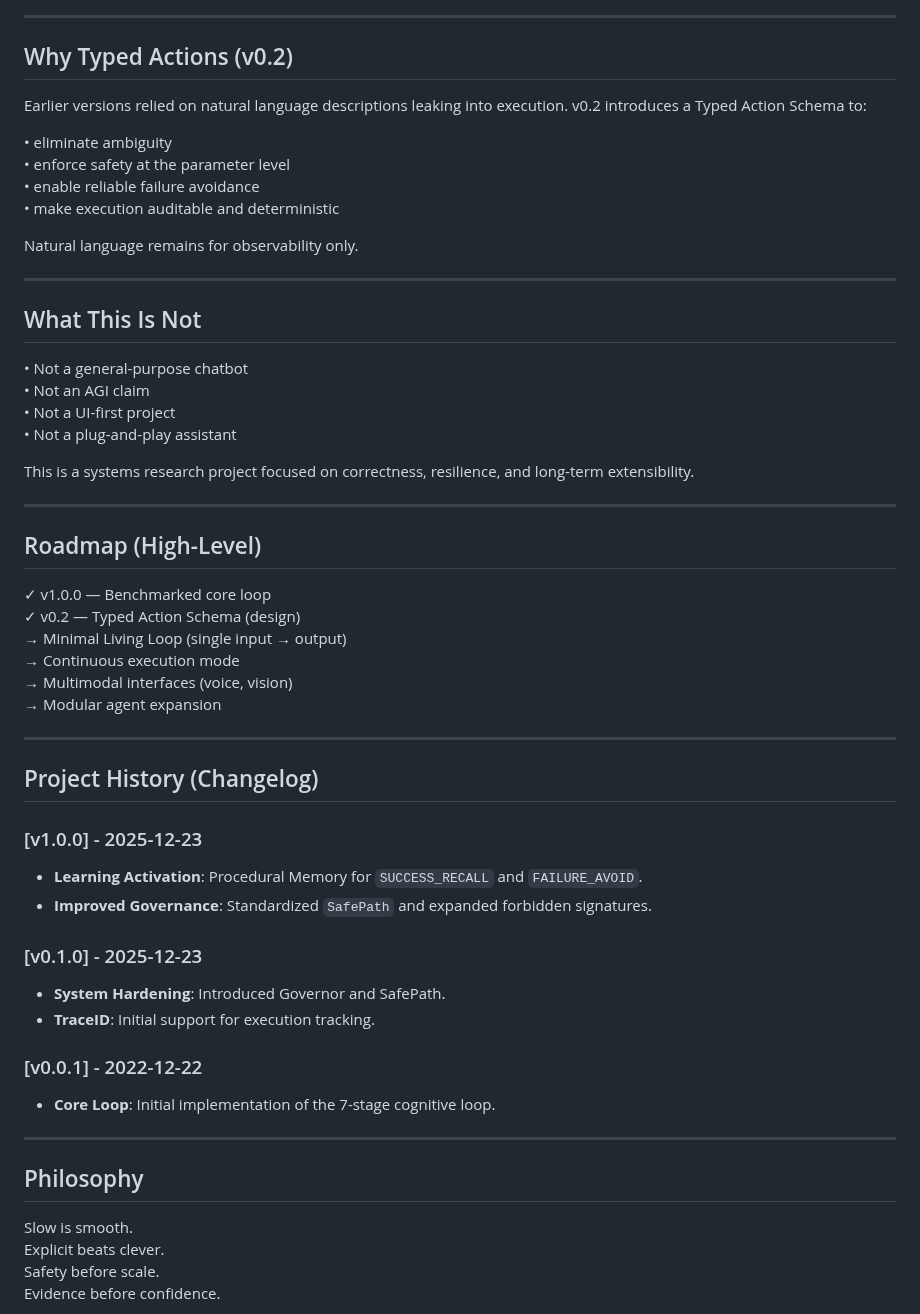
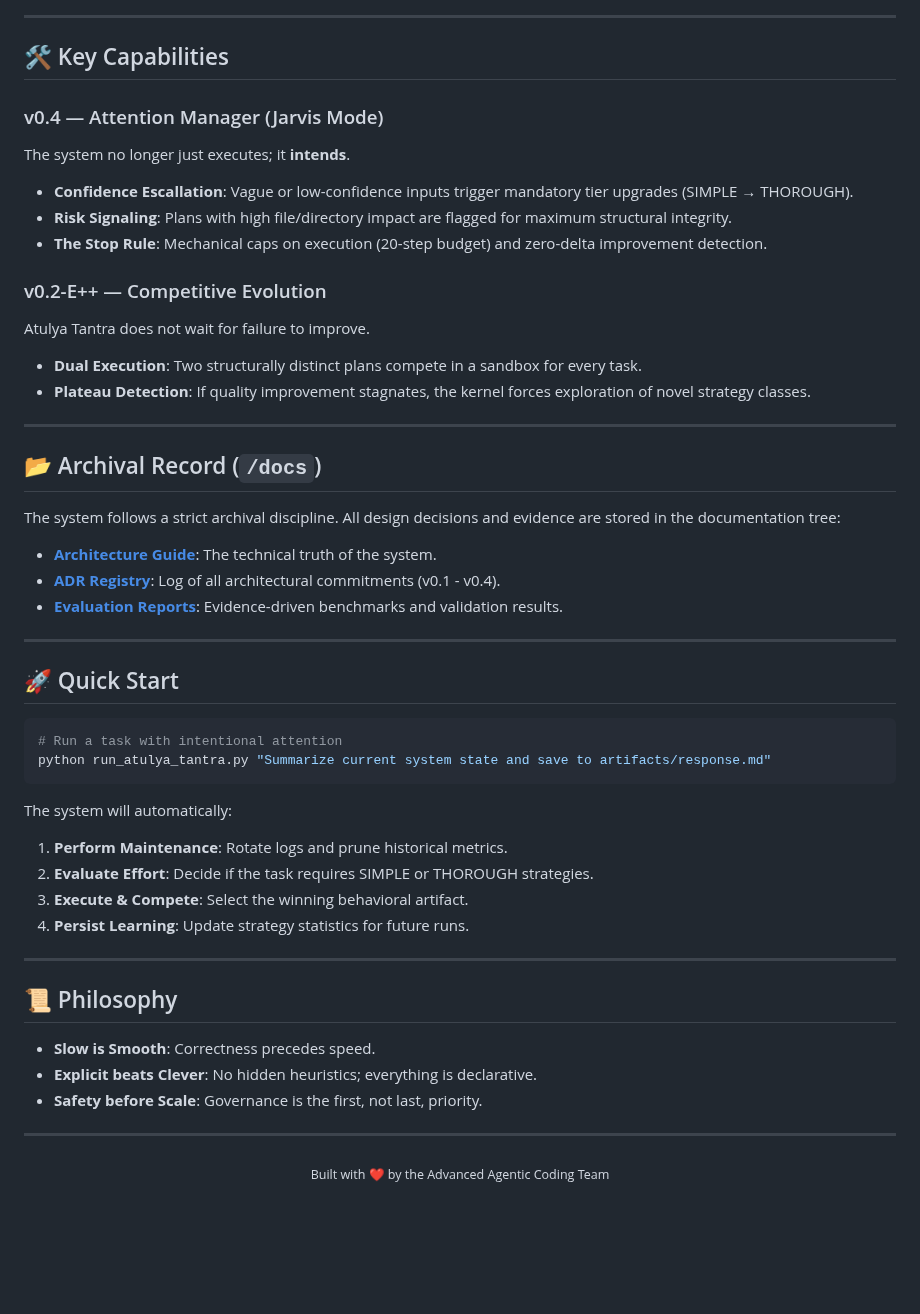
Before and after one commit to atulyaai/Atulya-Tantra, a Markdown page: README.md, the part around one of its changes. GitHub-like rendering; blank space fills up the shorter version.

Commit message:
README: Update with v0.4 Jarvis Mode features and professional assets

````diff
--- a/README.md
+++ b/README.md
@@ -39,61 +45,51 @@ Evidence-driven evaluation of system behavior.
 
 ---
 
-## Why Typed Actions (v0.2)
+## 🛠️ Key Capabilities
 
-Earlier versions relied on natural language descriptions leaking into execution.
-v0.2 introduces a Typed Action Schema to:
+### v0.4 — Attention Manager (Jarvis Mode)
+The system no longer just executes; it **intends**.
+- **Confidence Escallation**: Vague or low-confidence inputs trigger mandatory tier upgrades (SIMPLE → THOROUGH).
+- **Risk Signaling**: Plans with high file/directory impact are flagged for maximum structural integrity.
+- **The Stop Rule**: Mechanical caps on execution (20-step budget) and zero-delta improvement detection.
 
-• eliminate ambiguity
-• enforce safety at the parameter level
-• enable reliable failure avoidance
-• make execution auditable and deterministic
-
-Natural language remains for observability only.
+### v0.2-E++ — Competitive Evolution
+Atulya Tantra does not wait for failure to improve.
+- **Dual Execution**: Two structurally distinct plans compete in a sandbox for every task.
+- **Plateau Detection**: If quality improvement stagnates, the kernel forces exploration of novel strategy classes.
 
 ---
 
-## What This Is Not
-
-• Not a general-purpose chatbot
-• Not an AGI claim
-• Not a UI-first project
-• Not a plug-and-play assistant
-
-This is a systems research project focused on correctness, resilience, and
-long-term extensibility.
+## 📂 Archival Record (`/docs`)
+The system follows a strict archival discipline. All design decisions and evidence are stored in the documentation tree:
+- [**Architecture Guide**](docs/architecture/ARCHITECTURE.md): The technical truth of the system.
+- [**ADR Registry**](docs/adr/): Log of all architectural commitments (v0.1 - v0.4).
+- [**Evaluation Reports**](docs/evaluation/): Evidence-driven benchmarks and validation results.
 
 ---
 
-## Roadmap (High-Level)
+## 🚀 Quick Start
 
-✓ v1.0.0 — Benchmarked core loop
-✓ v0.2 — Typed Action Schema (design)
-→ Minimal Living Loop (single input → output)
-→ Continuous execution mode
-→ Multimodal interfaces (voice, vision)
-→ Modular agent expansion
+```powershell
+# Run a task with intentional attention
+python run_atulya_tantra.py "Summarize current system state and save to artifacts/response.md"
+```
+
+The system will automatically:
+1.  **Perform Maintenance**: Rotate logs and prune historical metrics.
+2.  **Evaluate Effort**: Decide if the task requires SIMPLE or THOROUGH strategies.
+3.  **Execute & Compete**: Select the winning behavioral artifact.
+4.  **Persist Learning**: Update strategy statistics for future runs.
 
 ---
 
-## Project History (Changelog)
-
-### [v1.0.0] - 2025-12-23
-- **Learning Activation**: Procedural Memory for `SUCCESS_RECALL` and `FAILURE_AVOID`.
-- **Improved Governance**: Standardized `SafePath` and expanded forbidden signatures.
-
-### [v0.1.0] - 2025-12-23
-- **System Hardening**: Introduced Governor and SafePath.
-- **TraceID**: Initial support for execution tracking.
-
-### [v0.0.1] - 2022-12-22
-- **Core Loop**: Initial implementation of the 7-stage cognitive loop.
+## 📜 Philosophy
+- **Slow is Smooth**: Correctness precedes speed.
+- **Explicit beats Clever**: No hidden heuristics; everything is declarative.
+- **Safety before Scale**: Governance is the first, not last, priority.
 
 ---
 
-## Philosophy
-
-Slow is smooth.
-Explicit beats clever.
-Safety before scale.
-Evidence before confidence.
+<div align="center">
+  <sub>Built with ❤️ by the Advanced Agentic Coding Team</sub>
+</div>
````
Also changed, not shown: other parts of README.md (+32 -26 lines), docs/assets/banner.png (added), 6 other files.
